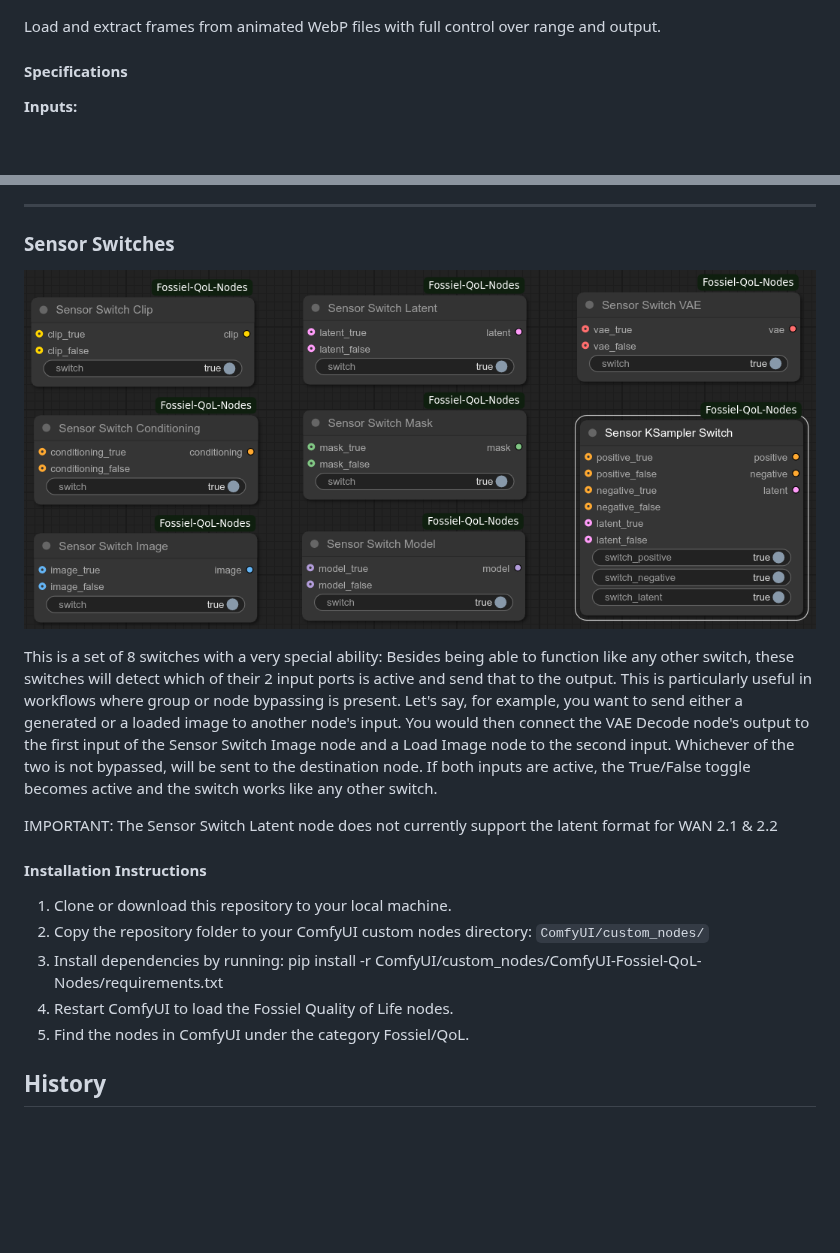
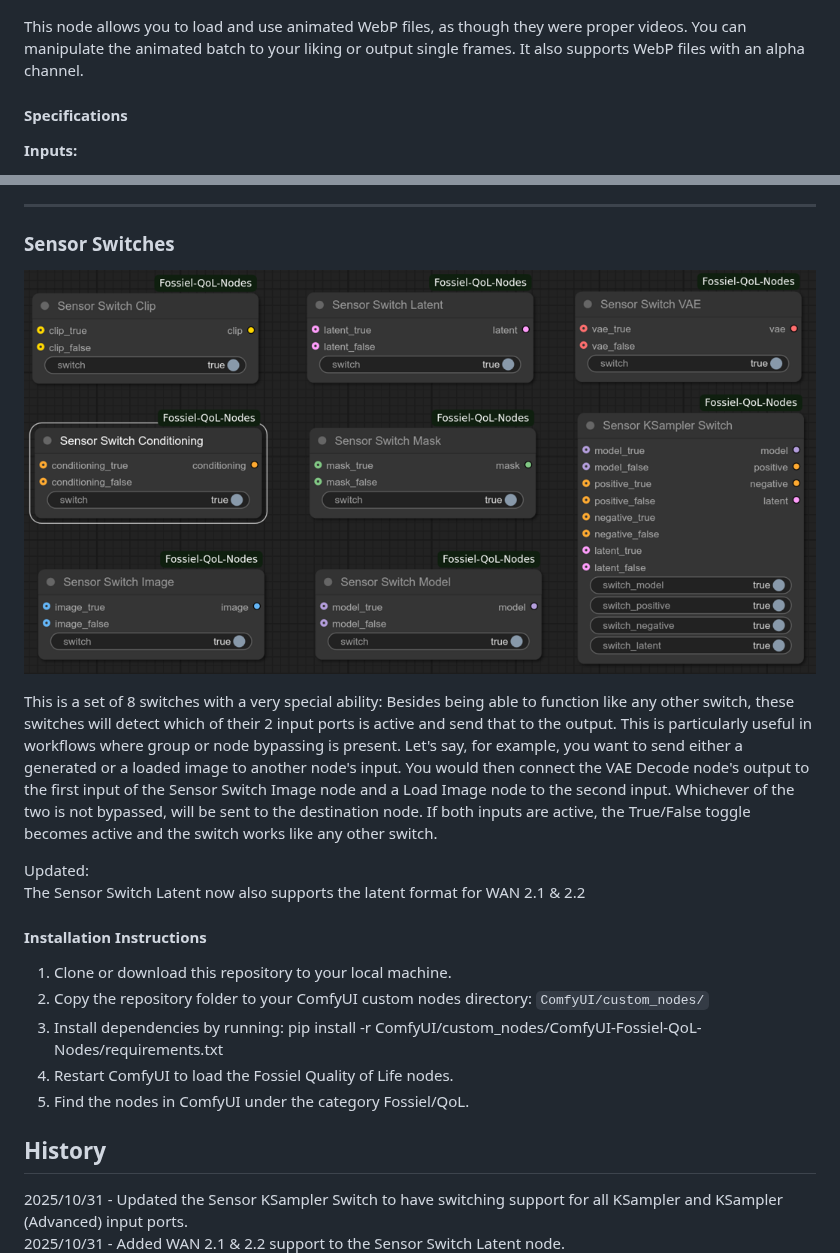
Before and after one commit to Fossiel/ComfyUI-Fossiel-QoL-Nodes, a Markdown page: README.md, 2 parts joined by grey strips. Drawn GitHub-style; pictures changed too: images/sen_sw_ss.png; blank space fills up the shorter version.

```diff
--- a/README.md
+++ b/README.md
@@ -72,7 +72,7 @@ This node is your go-to hub for managing settings in ComfyUI. It simplifies crea
 
 ![WebP Wrangler](images/webpw_ss.png)
 
-Load and extract frames from animated WebP files with full control over range and output.
+This node allows you to load and use animated WebP files, as though they were proper videos. You can manipulate the animated batch to your liking or output single frames. It also supports WebP files with an alpha channel.
 
 #### Specifications
 
@@ -111,8 +111,8 @@ Load and extract frames from animated WebP files with full control over range an
 
 This is a set of 8 switches with a very special ability: Besides being able to function like any other switch, these switches will detect which of their 2 input ports is active and send that to the output. This is particularly useful in workflows where group or node bypassing is present. Let's say, for example, you want to send either a generated or a loaded image to another node's input. You would then connect the VAE Decode node's output to the first input of the Sensor Switch Image node and a Load Image node to the second input. Whichever of the two is not bypassed, will be sent to the destination node. If both inputs are active, the True/False toggle becomes active and the switch works like any other switch.
 
-IMPORTANT:
-The Sensor Switch Latent node does not currently support the latent format for WAN 2.1 & 2.2
+Updated:
+The Sensor Switch Latent now also supports the latent format for WAN 2.1 & 2.2
 
 
 #### Installation Instructions
@@ -125,6 +125,8 @@ The Sensor Switch Latent node does not currently support the latent format for W
 
 
 ## History
+2025/10/31 - Updated the Sensor KSampler Switch to have switching support for all KSampler and KSampler (Advanced) input ports.
+2025/10/31 - Added WAN 2.1 & 2.2 support to the Sensor Switch Latent node.
 2025/10/28 - Added WebP Wrangler for animated WebP loading with frame range control.
 2025/10/28 - Updated FossielCentralControl_v2: Added Project_Name, renamed Name → Scene_Name, improved naming logic (no double delimiters).
 2025/10/27 - Added Sensor Switch Nodes.
```
Also changed, not shown: 1 other file.
